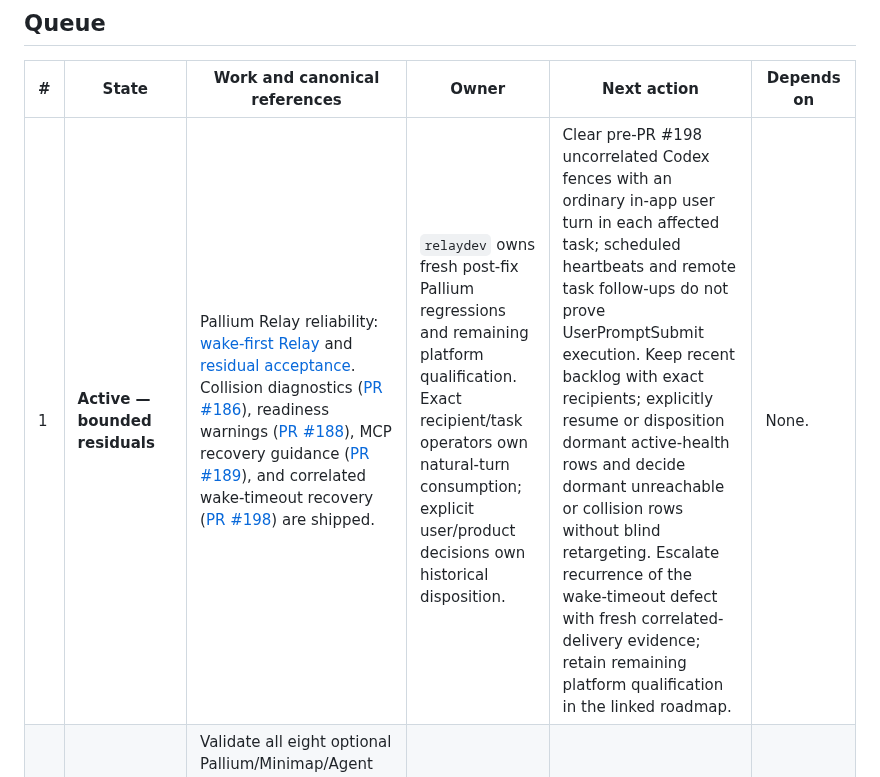
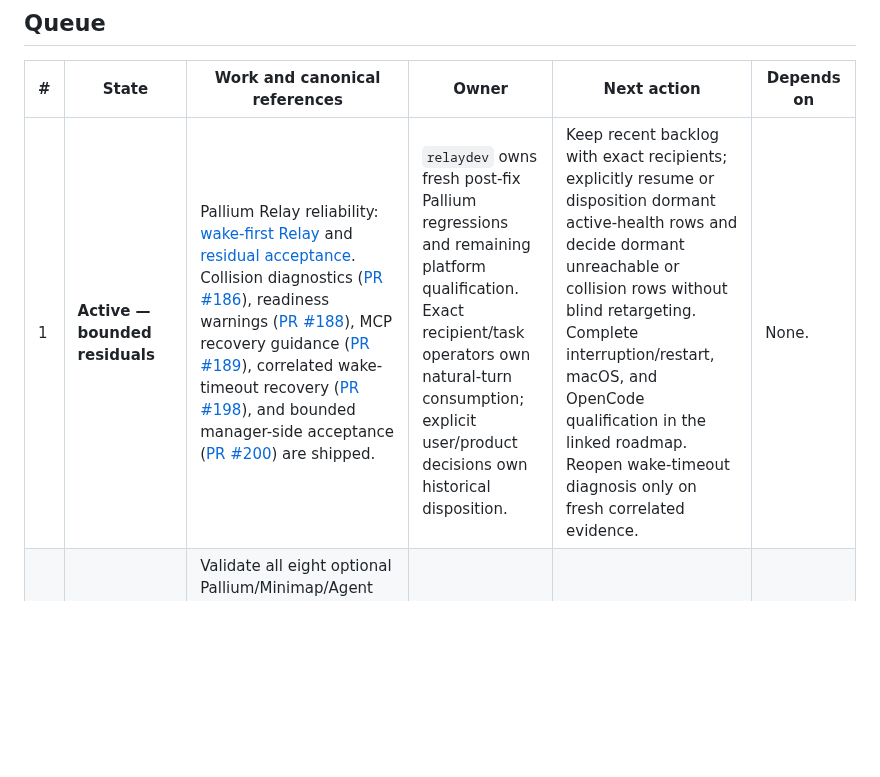
Before and after one commit to rore/rore-collection, a Markdown page: coordination-queue.md, the part around the change. Rendered like a GitHub page; blank space fills up the shorter version.

Commit message:
Align Relay bounded acceptance queue (#2)

```diff
--- a/coordination-queue.md
+++ b/coordination-queue.md
@@ -8,7 +8,7 @@ not a scheduler, task registry, ownership record, or availability signal.
 
 | # | State | Work and canonical references | Owner | Next action | Depends on |
 |---|---|---|---|---|---|
-| 1 | **Active — bounded residuals** | Pallium Relay reliability: [wake-first Relay](https://github.com/rore/Pallium/blob/main/roadmap/features/add-wake-first-relay-delivery.md) and [residual acceptance](https://github.com/rore/Pallium/blob/main/.agent-workflow/tasks/relay-residual-acceptance.md). Collision diagnostics ([PR #186](https://github.com/rore/Pallium/pull/186)), readiness warnings ([PR #188](https://github.com/rore/Pallium/pull/188)), MCP recovery guidance ([PR #189](https://github.com/rore/Pallium/pull/189)), and correlated wake-timeout recovery ([PR #198](https://github.com/rore/Pallium/pull/198)) are shipped. | `relaydev` owns fresh post-fix Pallium regressions and remaining platform qualification. Exact recipient/task operators own natural-turn consumption; explicit user/product decisions own historical disposition. | Clear pre-PR #198 uncorrelated Codex fences with an ordinary in-app user turn in each affected task; scheduled heartbeats and remote task follow-ups do not prove UserPromptSubmit execution. Keep recent backlog with exact recipients; explicitly resume or disposition dormant active-health rows and decide dormant unreachable or collision rows without blind retargeting. Escalate recurrence of the wake-timeout defect with fresh correlated-delivery evidence; retain remaining platform qualification in the linked roadmap. | None. |
+| 1 | **Active — bounded residuals** | Pallium Relay reliability: [wake-first Relay](https://github.com/rore/Pallium/blob/main/roadmap/features/add-wake-first-relay-delivery.md) and [residual acceptance](https://github.com/rore/Pallium/blob/main/.agent-workflow/tasks/relay-residual-acceptance.md). Collision diagnostics ([PR #186](https://github.com/rore/Pallium/pull/186)), readiness warnings ([PR #188](https://github.com/rore/Pallium/pull/188)), MCP recovery guidance ([PR #189](https://github.com/rore/Pallium/pull/189)), correlated wake-timeout recovery ([PR #198](https://github.com/rore/Pallium/pull/198)), and bounded manager-side acceptance ([PR #200](https://github.com/rore/Pallium/pull/200)) are shipped. | `relaydev` owns fresh post-fix Pallium regressions and remaining platform qualification. Exact recipient/task operators own natural-turn consumption; explicit user/product decisions own historical disposition. | Keep recent backlog with exact recipients; explicitly resume or disposition dormant active-health rows and decide dormant unreachable or collision rows without blind retargeting. Complete interruption/restart, macOS, and OpenCode qualification in the linked roadmap. Reopen wake-timeout diagnosis only on fresh correlated evidence. | None. |
 | 2 | **Open — validation incomplete** | Validate all eight optional Pallium/Minimap/Agent Workflow combinations. Agent Workflow's resolver shipped in [PR #28](https://github.com/rore/agent-workflow/pull/28); Pallium's [combined coordination Work Record](https://github.com/rore/Pallium/blob/main/.agent-workflow/tasks/combined-ref-association-discovery.md) still records the resolver as open and needs reconciliation. The trusted Pallium exact scoped adapter for custom/resumed Work Records remains open. | Unassigned. | Reconcile the stale Work Record, implement the smallest trusted scoped adapter, then run the eight-combination matrix without making any tool mandatory. | 1. |
 | 3 | **Proposed — paused** | Package the collection coordination skill and run its bounded trial from the approved [coordination recipe](feature-coordination-recipe.md). | Unassigned. | Start only after communication is reliable and combined instruction behavior is verified. | 1, 2. |
 | 4 | **Prepared — unmerged** | Optional Minimap/Pallium participation installation guidance is prepared as commit `b7a20de`; current public source is [INSTALL.md](INSTALL.md). | Unassigned. | Integrate the prepared change after combined verification confirms the documented behavior. | 2. |
```
